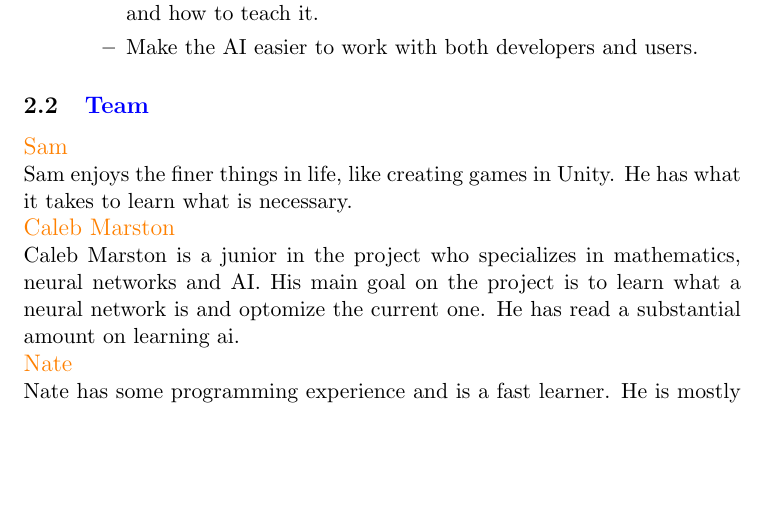
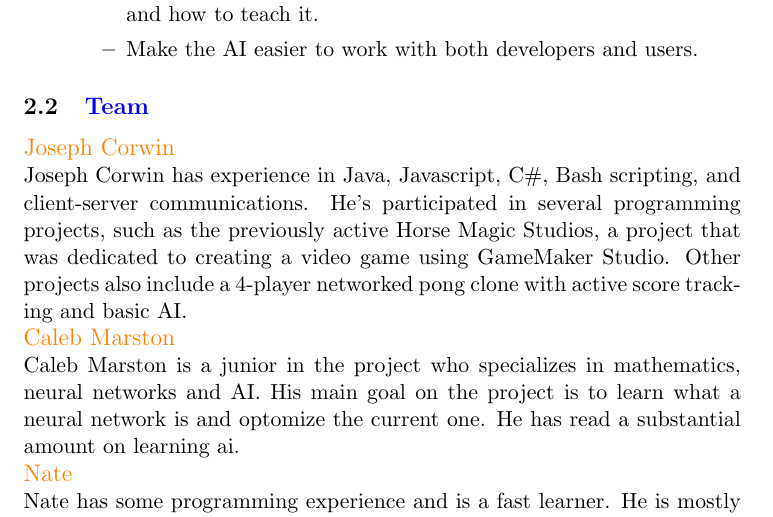
Before and after one commit to baxter-cs/andore-proposal, a LaTeX document (src/frontend.tex): part of page 2 of 4, cut so that both start at the same text, the shorter picture padded with empty space. Compiled offline with pdfLaTeX.

Commit message:
Updated Sam's bio

```diff
--- a/src/frontend.tex
+++ b/src/frontend.tex
@@ -53,9 +53,9 @@ For goals, the front end team plans on making the game have actual textures inst
 
 \subsection{{\color{blue}Team}}
 
-{\large {\color{orange}Sam}}
+{\large {\color{orange}Joseph Corwin}}
 
-Sam enjoys the finer things in life, like creating games in Unity. He has what it takes to learn what is necessary.
+Joseph Corwin has experience in Java, Javascript, C\#, Bash scripting, and client-server communications. He's participated in several programming projects, such as the previously active Horse Magic Studios, a project that was dedicated to creating a video game using GameMaker Studio. Other projects also include a 4-player networked pong clone with active score tracking and basic AI.
 
 {\large {\color{orange}Caleb Marston}}
 
```
Also changed, not shown: 1 other file.
